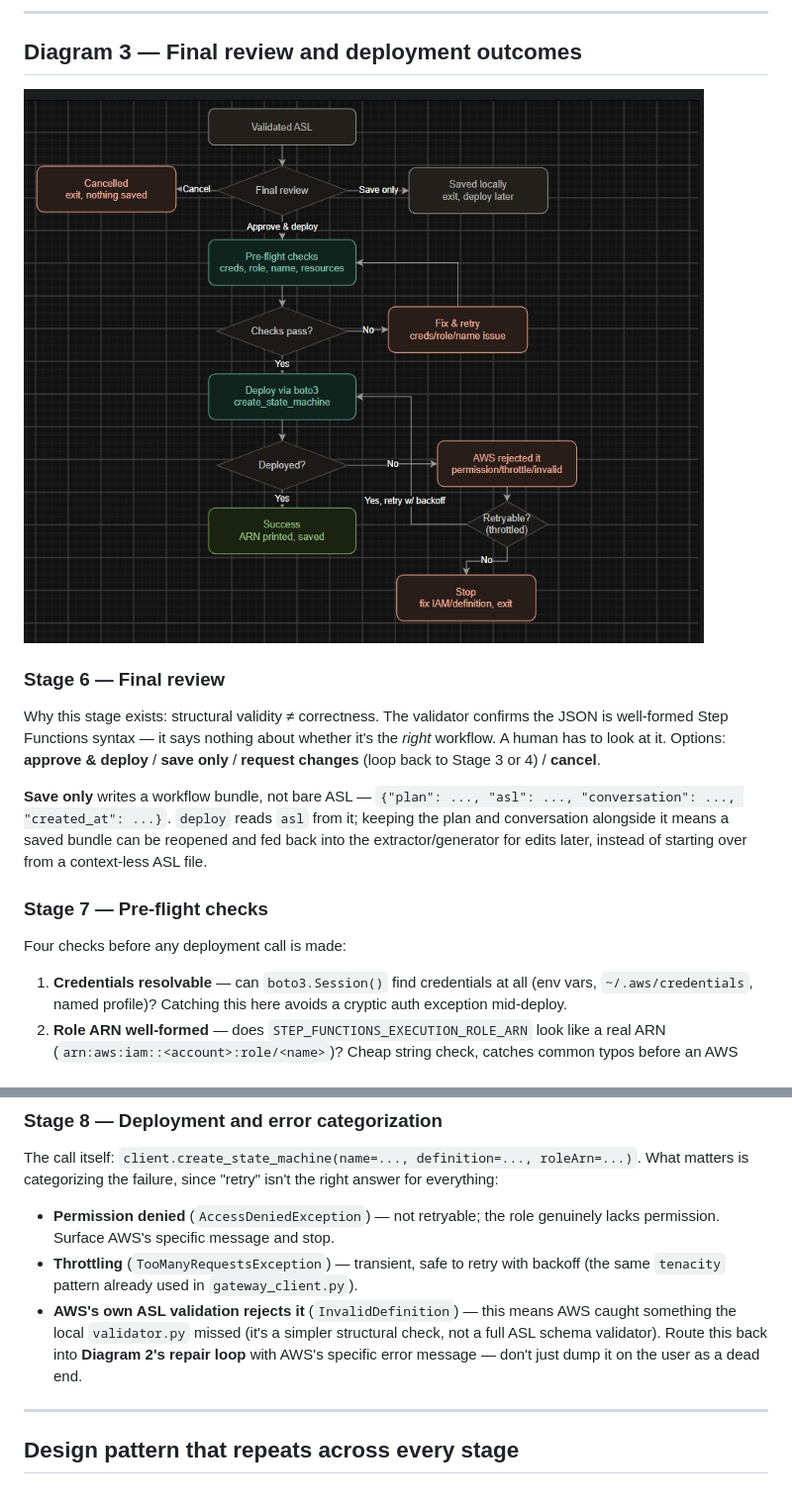
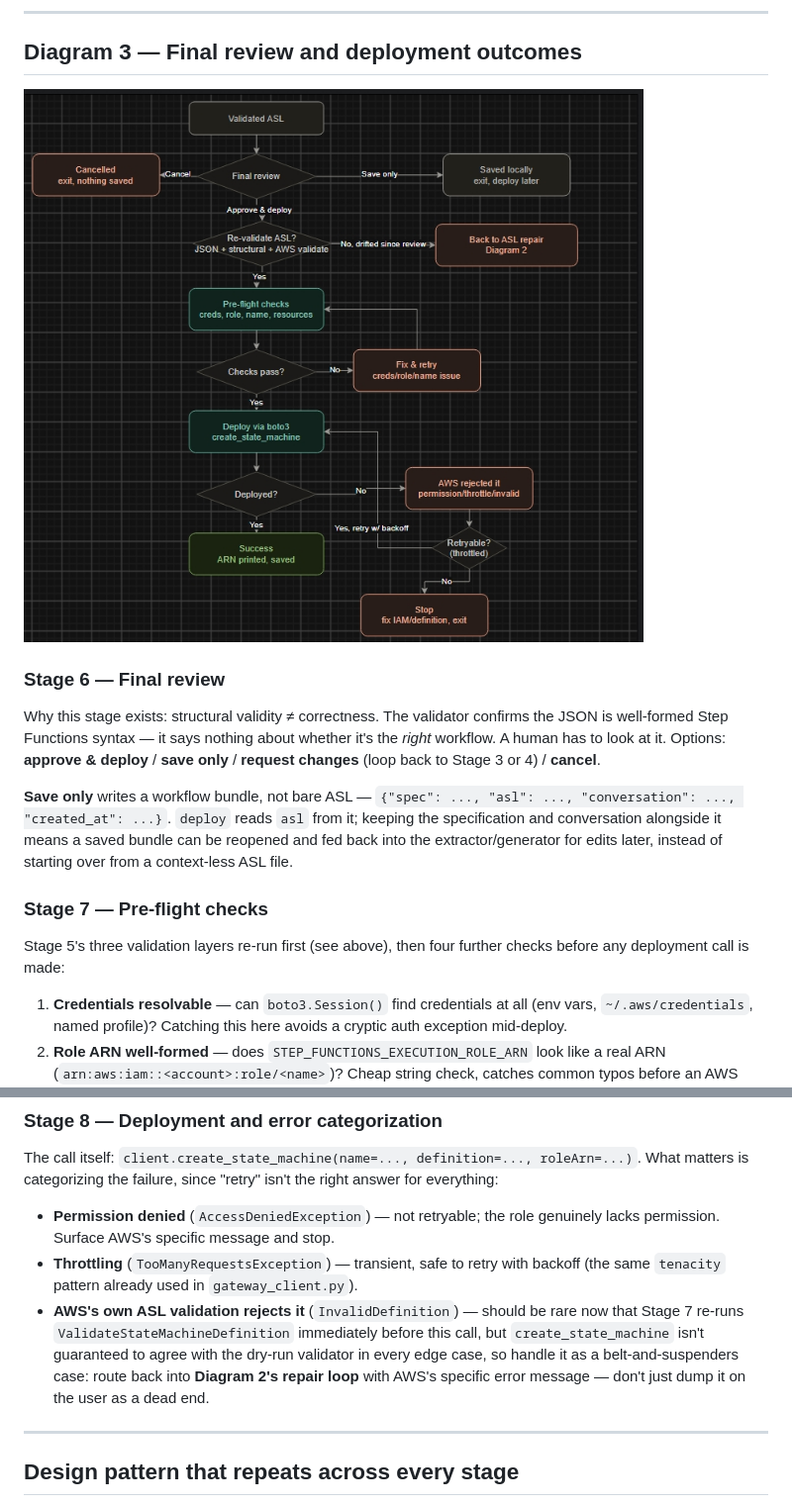
Before and after one commit to Dhruvgogri18/orchestration-accelerator-framework, a Markdown page: docs/phase1_architecture.md, 2 parts joined by grey strips. Shown at 99% size. GitHub-like rendering; pictures changed too: docs/diagrams/deployment-outcome.jpeg.

```diff
--- a/docs/phase1_architecture.md
+++ b/docs/phase1_architecture.md
@@ -198,14 +255,16 @@ nothing about whether it's the *right* workflow. A human has to look at
 it. Options: **approve & deploy** / **save only** / **request changes**
 (loop back to Stage 3 or 4) / **cancel**.
 
-**Save only** writes a workflow bundle, not bare ASL — `{"plan": ...,
+**Save only** writes a workflow bundle, not bare ASL — `{"spec": ...,
 "asl": ..., "conversation": ..., "created_at": ...}`. `deploy` reads
-`asl` from it; keeping the plan and conversation alongside it means a
-saved bundle can be reopened and fed back into the extractor/generator
-for edits later, instead of starting over from a context-less ASL file.
+`asl` from it; keeping the specification and conversation alongside it
+means a saved bundle can be reopened and fed back into the
+extractor/generator for edits later, instead of starting over from a
+context-less ASL file.
 
 ### Stage 7 — Pre-flight checks
-Four checks before any deployment call is made:
+Stage 5's three validation layers re-run first (see above), then four
+further checks before any deployment call is made:
 1. **Credentials resolvable** — can `boto3.Session()` find credentials
    at all (env vars, `~/.aws/credentials`, named profile)? Catching
    this here avoids a cryptic auth exception mid-deploy.
@@ -234,11 +293,13 @@ isn't the right answer for everything:
 - **Throttling** (`TooManyRequestsException`) — transient, safe to
   retry with backoff (the same `tenacity` pattern already used in
   `gateway_client.py`).
-- **AWS's own ASL validation rejects it** (`InvalidDefinition`) — this
-  means AWS caught something the local `validator.py` missed (it's a
-  simpler structural check, not a full ASL schema validator). Route
-  this back into **Diagram 2's repair loop** with AWS's specific error
-  message — don't just dump it on the user as a dead end.
+- **AWS's own ASL validation rejects it** (`InvalidDefinition`) — should
+  be rare now that Stage 7 re-runs `ValidateStateMachineDefinition`
+  immediately before this call, but `create_state_machine` isn't
+  guaranteed to agree with the dry-run validator in every edge case, so
+  handle it as a belt-and-suspenders case: route back into **Diagram
+  2's repair loop** with AWS's specific error message — don't just dump
+  it on the user as a dead end.
 
 ---
 
```
Also changed, not shown: other parts of docs/phase1_architecture.md (+73 -16 lines), docs/diagrams/asl-repair-loop.jpeg, docs/diagrams/main-flow.jpeg (deleted), docs/diagrams/main_flow.jpeg (added), docs/diagrams/system_architecture.jpeg.
